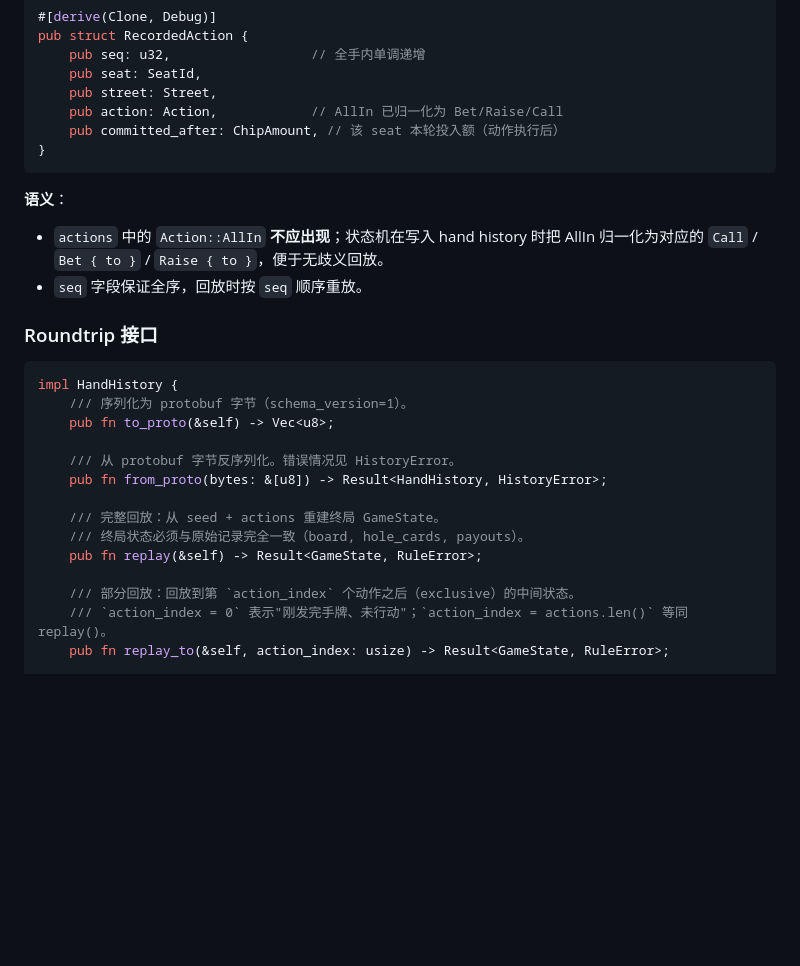
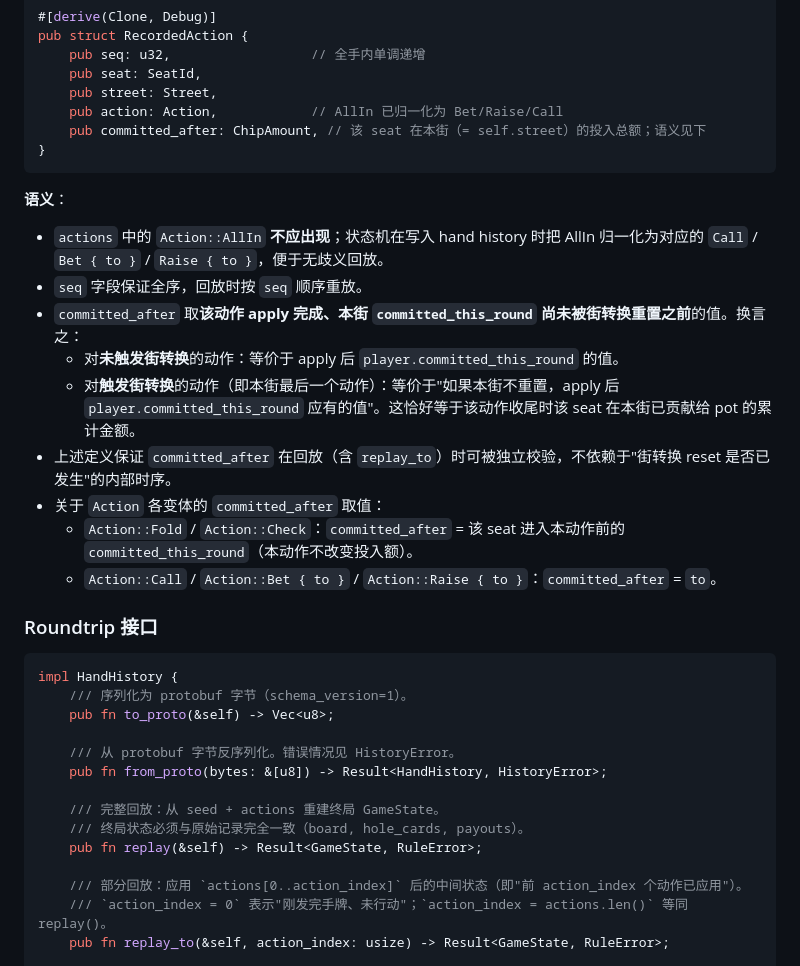
Before and after one commit to xujesse1988-ship-it/dezhou_20260508, a Markdown page: docs/pluribus_stage1_api.md, the part around one of its changes. Drawn GitHub-style; blank space fills up the shorter version.

````diff
--- a/docs/pluribus_stage1_api.md
+++ b/docs/pluribus_stage1_api.md
@@ -299,13 +299,20 @@ pub struct RecordedAction {
     pub seat: SeatId,
     pub street: Street,
     pub action: Action,            // AllIn 已归一化为 Bet/Raise/Call
-    pub committed_after: ChipAmount, // 该 seat 本轮投入额（动作执行后）
+    pub committed_after: ChipAmount, // 该 seat 在本街（= self.street）的投入总额；语义见下
 }
 ```
 
 **语义**：
 - `actions` 中的 `Action::AllIn` **不应出现**；状态机在写入 hand history 时把 AllIn 归一化为对应的 `Call` / `Bet { to }` / `Raise { to }`，便于无歧义回放。
 - `seq` 字段保证全序，回放时按 `seq` 顺序重放。
+- `committed_after` 取**该动作 apply 完成、本街 `committed_this_round` 尚未被街转换重置之前**的值。换言之：
+    - 对**未触发街转换**的动作：等价于 apply 后 `player.committed_this_round` 的值。
+    - 对**触发街转换**的动作（即本街最后一个动作）：等价于"如果本街不重置，apply 后 `player.committed_this_round` 应有的值"。这恰好等于该动作收尾时该 seat 在本街已贡献给 pot 的累计金额。
+- 上述定义保证 `committed_after` 在回放（含 `replay_to`）时可被独立校验，不依赖于"街转换 reset 是否已发生"的内部时序。
+- 关于 `Action` 各变体的 `committed_after` 取值：
+    - `Action::Fold` / `Action::Check`：`committed_after` = 该 seat 进入本动作前的 `committed_this_round`（本动作不改变投入额）。
+    - `Action::Call` / `Action::Bet { to }` / `Action::Raise { to }`：`committed_after` = `to`。
 
 ### Roundtrip 接口
 
@@ -321,7 +328,7 @@ impl HandHistory {
     /// 终局状态必须与原始记录完全一致（board, hole_cards, payouts）。
     pub fn replay(&self) -> Result<GameState, RuleError>;
 
-    /// 部分回放：回放到第 `action_index` 个动作之后（exclusive）的中间状态。
+    /// 部分回放：应用 `actions[0..action_index]` 后的中间状态（即"前 action_index 个动作已应用"）。
     /// `action_index = 0` 表示"刚发完手牌、未行动"；`action_index = actions.len()` 等同 replay()。
     pub fn replay_to(&self, action_index: usize) -> Result<GameState, RuleError>;
 
````
Also changed, not shown: other parts of docs/pluribus_stage1_api.md (+54 -16 lines), docs/pluribus_stage1_decisions.md (+4 -3 lines).
